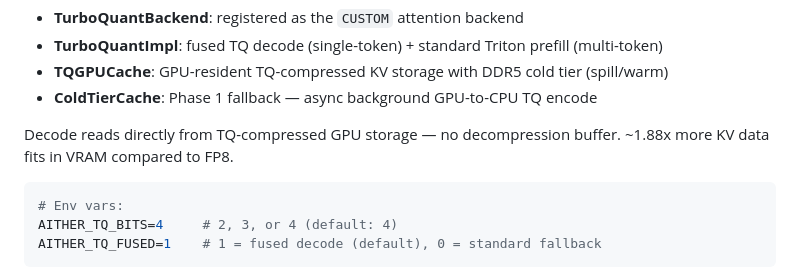
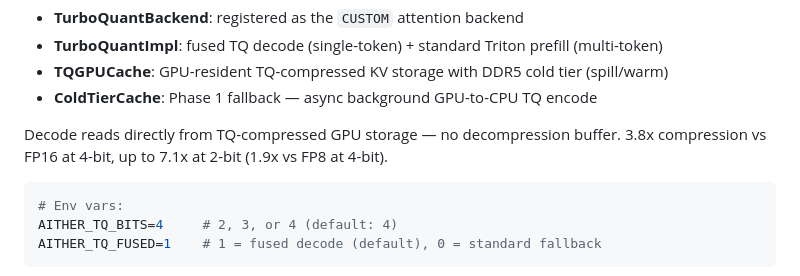
Before and after one commit to Aitherium/aitherkvcache, a Markdown page: README.md, the part around the change. Rendered like a GitHub page.

Commit message:
fix: correct headline compression ratio — 3.8x vs FP16, not 1.88x vs FP8

````diff
--- a/README.md
+++ b/README.md
@@ -45,7 +45,7 @@ via Python entry points. It provides:
 - **ColdTierCache**: Phase 1 fallback — async background GPU-to-CPU TQ encode
 
 Decode reads directly from TQ-compressed GPU storage — no decompression buffer.
-~1.88x more KV data fits in VRAM compared to FP8.
+3.8x compression vs FP16 at 4-bit, up to 7.1x at 2-bit (1.9x vs FP8 at 4-bit).
 
 ```bash
 # Env vars:
````
